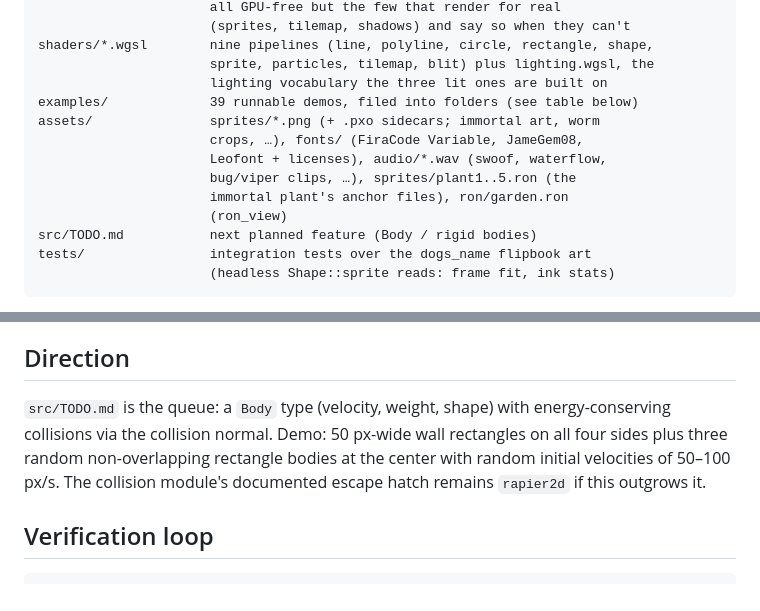
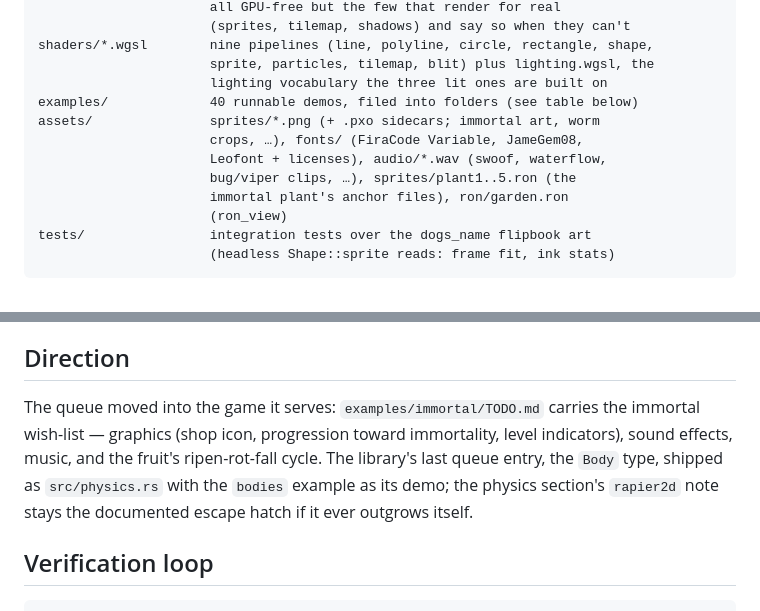
Before and after one commit to perlindgren/frost, a Markdown page: ARCHITECTURE.md, 2 parts joined by grey strips. GitHub-like rendering.

Commit message:
arch update

````diff
--- a/ARCHITECTURE.md
+++ b/ARCHITECTURE.md
@@ -81,14 +81,13 @@ src/backend/tests/    Backend tests, one file per area (uniforms, scissor,
 shaders/*.wgsl        nine pipelines (line, polyline, circle, rectangle, shape,
                       sprite, particles, tilemap, blit) plus lighting.wgsl, the
                       lighting vocabulary the three lit ones are built on
-examples/             39 runnable demos, filed into folders (see table below)
+examples/             40 runnable demos, filed into folders (see table below)
 assets/               sprites/*.png (+ .pxo sidecars; immortal art, worm
                       crops, …), fonts/ (FiraCode Variable, JameGem08,
                       Leofont + licenses), audio/*.wav (swoof, waterflow,
                       bug/viper clips, …), sprites/plant1..5.ron (the
                       immortal plant's anchor files), ron/garden.ron
                       (ron_view)
-src/TODO.md           next planned feature (Body / rigid bodies)
 tests/                integration tests over the dogs_name flipbook art
                       (headless Shape::sprite reads: frame fit, ink stats)
 ```
@@ -1217,11 +1216,12 @@ spread/life/size randomization.
 
 ## Direction
 
-`src/TODO.md` is the queue: a `Body` type (velocity, weight, shape) with
-energy-conserving collisions via the collision normal. Demo: 50 px-wide wall
-rectangles on all four sides plus three random non-overlapping rectangle bodies
-at the center with random initial velocities of 50–100 px/s. The collision
-module's documented escape hatch remains `rapier2d` if this outgrows it.
+The queue moved into the game it serves: `examples/immortal/TODO.md` carries
+the immortal wish-list — graphics (shop icon, progression toward immortality,
+level indicators), sound effects, music, and the fruit's ripen-rot-fall cycle.
+The library's last queue entry, the `Body` type, shipped as `src/physics.rs`
+with the `bodies` example as its demo; the physics section's `rapier2d` note
+stays the documented escape hatch if it ever outgrows itself.
 
 ## Verification loop
 
````
